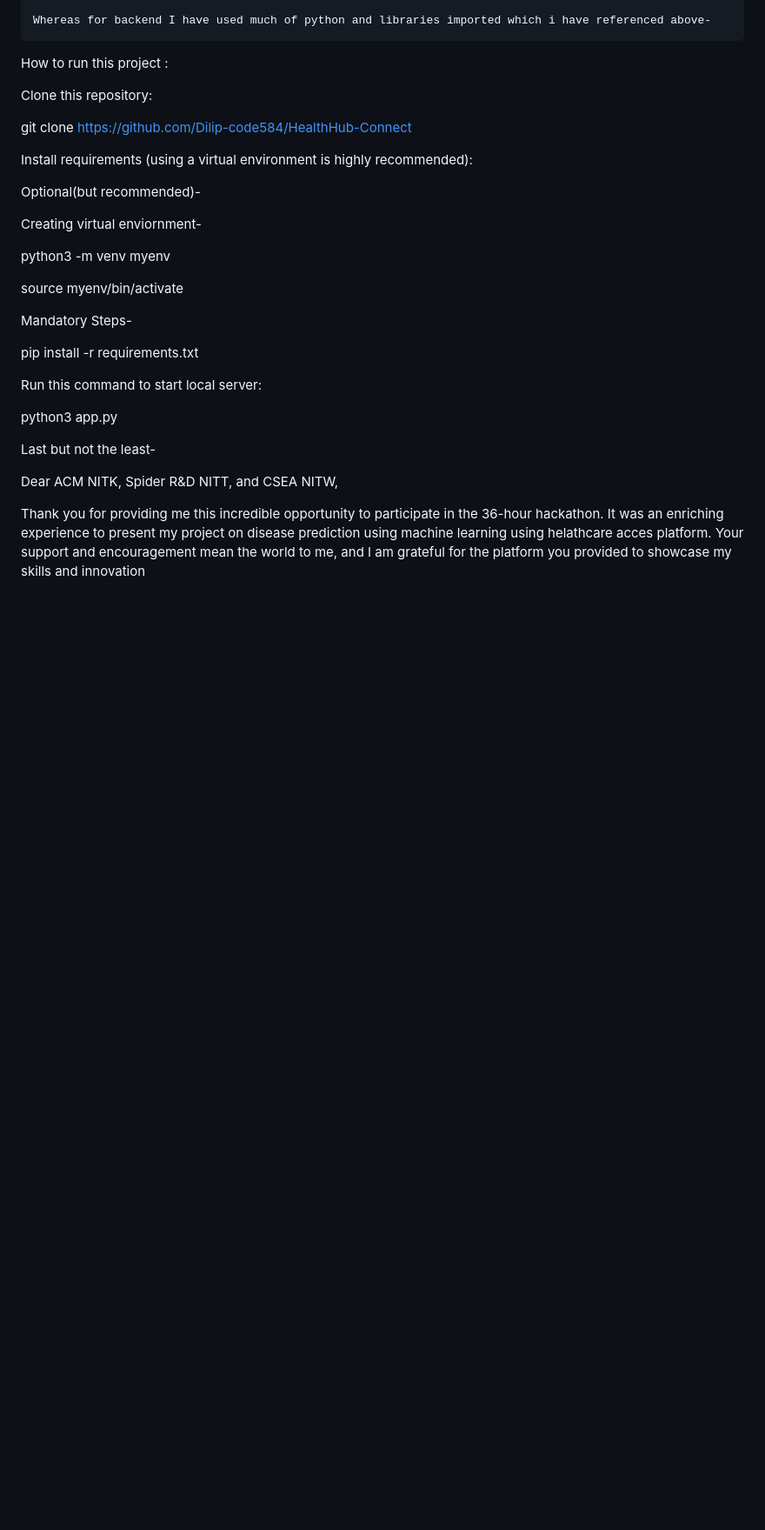
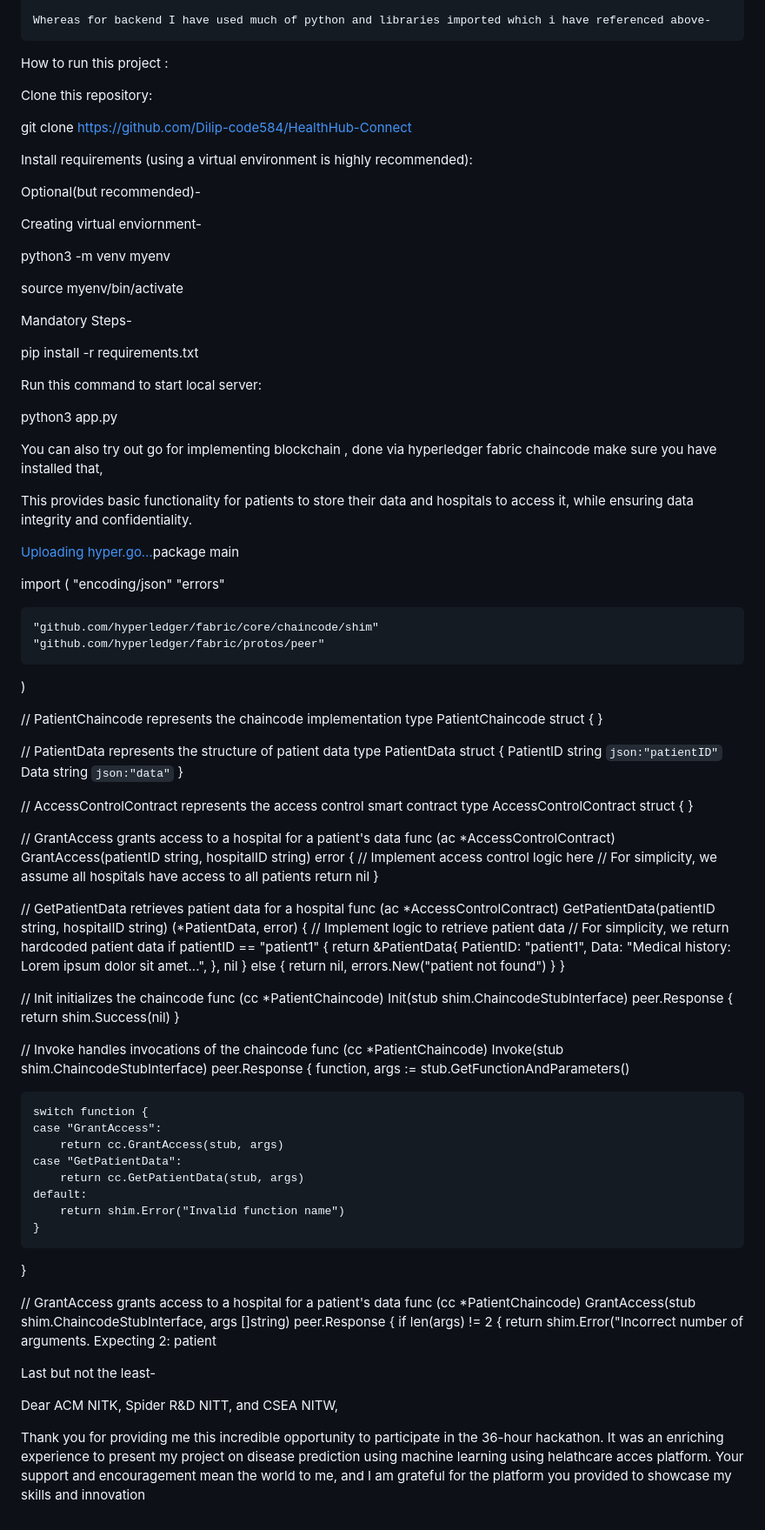
Before and after one commit to Dilip-code584/HealthHub-Connect, a Markdown page: README.md, the part around the change. Shown at 87% size. GitHub-like rendering; blank space fills up the shorter version.

```diff
--- a/README.md
+++ b/README.md
@@ -122,6 +122,83 @@ Run this command to start local server:
 
 python3 app.py
 
+You can also try out go for implementing blockchain , done via hyperledger fabric chaincode make sure you have installed that,
+
+ This provides basic functionality for patients to store their data and hospitals to access it, while ensuring data integrity and confidentiality.
+
+
+ [Uploading hyper.go…]()package main
+
+import (
+	"encoding/json"
+	"errors"
+
+	"github.com/hyperledger/fabric/core/chaincode/shim"
+	"github.com/hyperledger/fabric/protos/peer"
+)
+
+// PatientChaincode represents the chaincode implementation
+type PatientChaincode struct {
+}
+
+// PatientData represents the structure of patient data
+type PatientData struct {
+	PatientID string `json:"patientID"`
+	Data      string `json:"data"`
+}
+
+// AccessControlContract represents the access control smart contract
+type AccessControlContract struct {
+}
+
+// GrantAccess grants access to a hospital for a patient's data
+func (ac *AccessControlContract) GrantAccess(patientID string, hospitalID string) error {
+	// Implement access control logic here
+	// For simplicity, we assume all hospitals have access to all patients
+	return nil
+}
+
+// GetPatientData retrieves patient data for a hospital
+func (ac *AccessControlContract) GetPatientData(patientID string, hospitalID string) (*PatientData, error) {
+	// Implement logic to retrieve patient data
+	// For simplicity, we return hardcoded patient data
+	if patientID == "patient1" {
+		return &PatientData{
+			PatientID: "patient1",
+			Data:      "Medical history: Lorem ipsum dolor sit amet...",
+		}, nil
+	} else {
+		return nil, errors.New("patient not found")
+	}
+}
+
+// Init initializes the chaincode
+func (cc *PatientChaincode) Init(stub shim.ChaincodeStubInterface) peer.Response {
+	return shim.Success(nil)
+}
+
+// Invoke handles invocations of the chaincode
+func (cc *PatientChaincode) Invoke(stub shim.ChaincodeStubInterface) peer.Response {
+	function, args := stub.GetFunctionAndParameters()
+
+	switch function {
+	case "GrantAccess":
+		return cc.GrantAccess(stub, args)
+	case "GetPatientData":
+		return cc.GetPatientData(stub, args)
+	default:
+		return shim.Error("Invalid function name")
+	}
+}
+
+// GrantAccess grants access to a hospital for a patient's data
+func (cc *PatientChaincode) GrantAccess(stub shim.ChaincodeStubInterface, args []string) peer.Response {
+	if len(args) != 2 {
+		return shim.Error("Incorrect number of arguments. Expecting 2: patient
+
+
+
+
 Last but not the least-
 
 Dear ACM NITK, Spider R&D NITT, and CSEA NITW,
```
